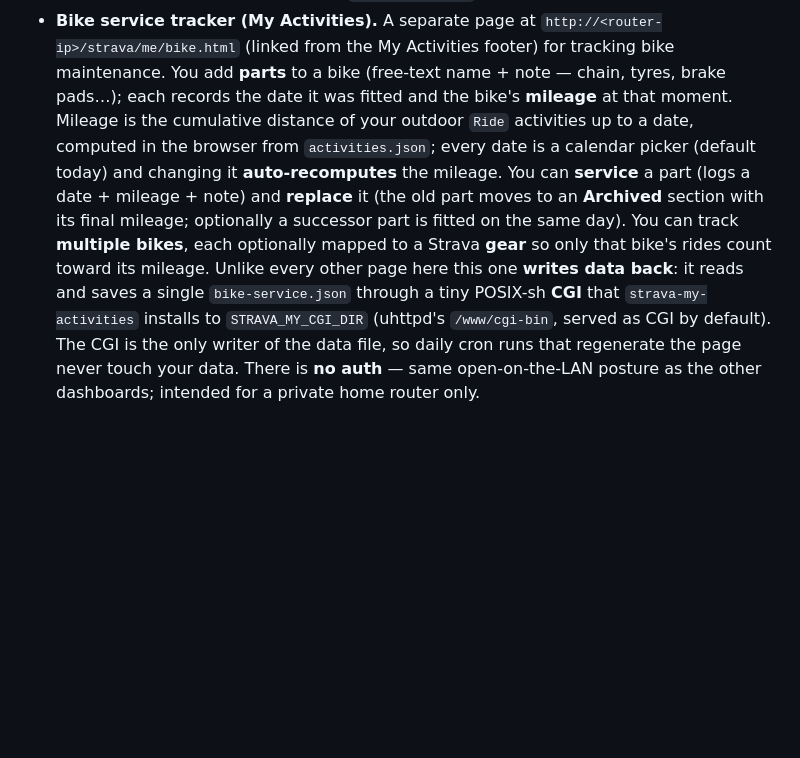
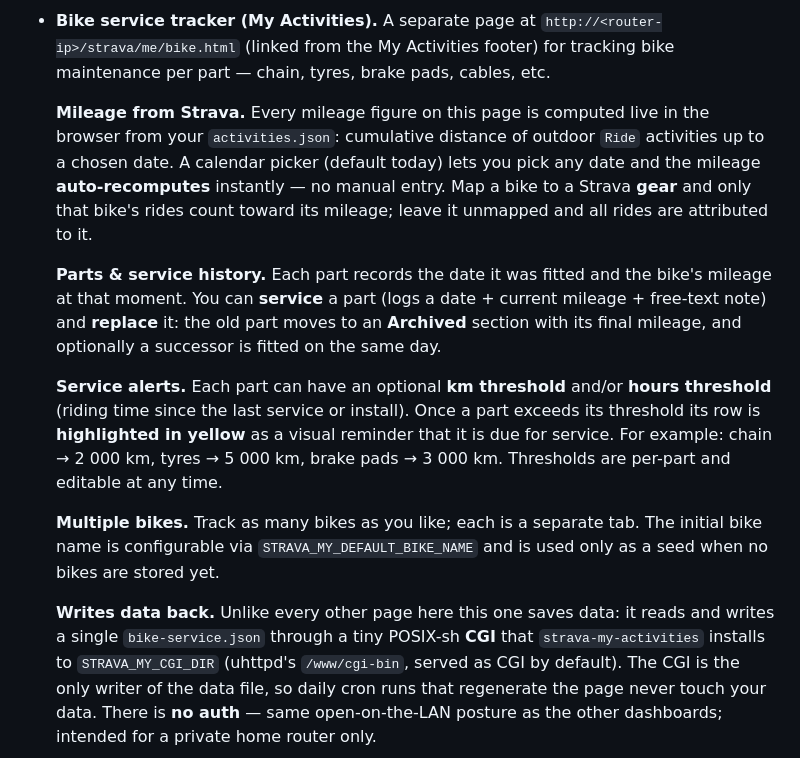
Before and after one commit to raczeja/StatsServiceBook, a Markdown page: README.md, the part around the change. GitHub-like rendering; blank space fills up the shorter version.

Commit message:
Document bike service mileage, alerts, and multi-bike support in README
Expand the bike tracker feature bullet to cover: Strava-computed mileage
with calendar date picker, per-part km/hours alert thresholds with
yellow-row highlighting, multiple bikes with gear mapping, and the
configurable default bike name.

Co-Authored-By: Claude Sonnet 4.6 <noreply@anthropic.com>

```diff
--- a/README.md
+++ b/README.md
@@ -134,18 +134,33 @@ cron (23:55) ──► strava-my-activities.sh
   bar chart. All computed client-side from `activities.json`.
 - **Bike service tracker (My Activities).** A separate page at
   `http://<router-ip>/strava/me/bike.html` (linked from the My Activities footer)
-  for tracking bike maintenance. You add **parts** to a bike (free-text name +
-  note — chain, tyres, brake pads…); each records the date it was fitted and the
-  bike's **mileage** at that moment. Mileage is the cumulative distance of your
-  outdoor `Ride` activities up to a date, computed in the browser from
-  `activities.json`; every date is a calendar picker (default today) and changing
-  it **auto-recomputes** the mileage. You can **service** a part (logs a date +
-  mileage + note) and **replace** it (the old part moves to an **Archived**
-  section with its final mileage; optionally a successor part is fitted on the
-  same day). You can track **multiple bikes**, each optionally mapped to a Strava
-  **gear** so only that bike's rides count toward its mileage.
-  Unlike every other page here this one **writes data back**: it reads and saves a
-  single `bike-service.json` through a tiny POSIX-sh **CGI** that
+  for tracking bike maintenance per part — chain, tyres, brake pads, cables, etc.
+
+  **Mileage from Strava.** Every mileage figure on this page is computed live in
+  the browser from your `activities.json`: cumulative distance of outdoor `Ride`
+  activities up to a chosen date. A calendar picker (default today) lets you pick
+  any date and the mileage **auto-recomputes** instantly — no manual entry. Map a
+  bike to a Strava **gear** and only that bike's rides count toward its mileage;
+  leave it unmapped and all rides are attributed to it.
+
+  **Parts & service history.** Each part records the date it was fitted and the
+  bike's mileage at that moment. You can **service** a part (logs a date + current
+  mileage + free-text note) and **replace** it: the old part moves to an
+  **Archived** section with its final mileage, and optionally a successor is fitted
+  on the same day.
+
+  **Service alerts.** Each part can have an optional **km threshold** and/or
+  **hours threshold** (riding time since the last service or install). Once a part
+  exceeds its threshold its row is **highlighted in yellow** as a visual reminder
+  that it is due for service. For example: chain → 2 000 km, tyres → 5 000 km,
+  brake pads → 3 000 km. Thresholds are per-part and editable at any time.
+
+  **Multiple bikes.** Track as many bikes as you like; each is a separate tab.
+  The initial bike name is configurable via `STRAVA_MY_DEFAULT_BIKE_NAME` and is
+  used only as a seed when no bikes are stored yet.
+
+  **Writes data back.** Unlike every other page here this one saves data: it reads
+  and writes a single `bike-service.json` through a tiny POSIX-sh **CGI** that
   `strava-my-activities` installs to `STRAVA_MY_CGI_DIR` (uhttpd's `/www/cgi-bin`,
   served as CGI by default). The CGI is the only writer of the data file, so daily
   cron runs that regenerate the page never touch your data. There is **no auth** —
```
